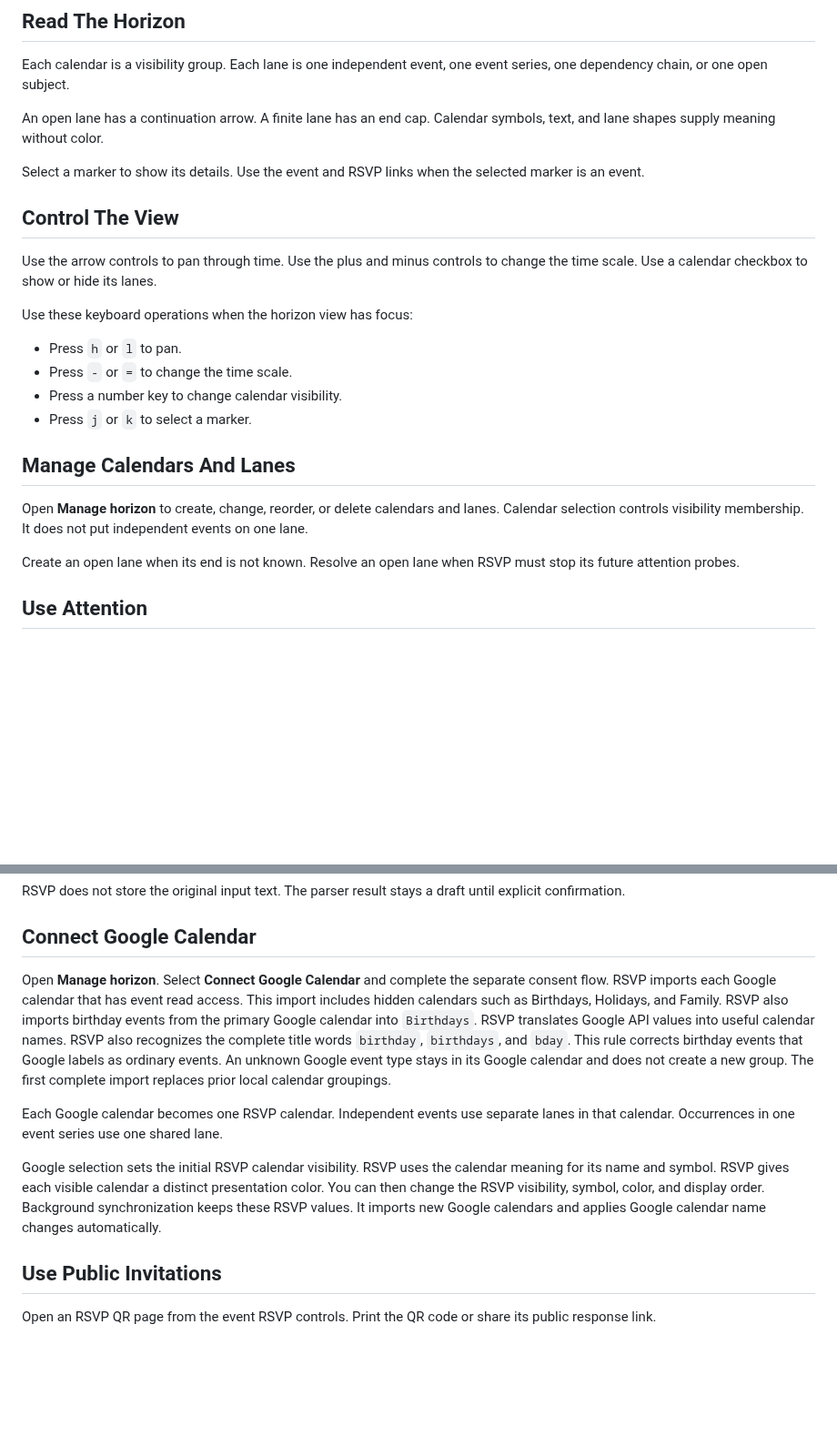
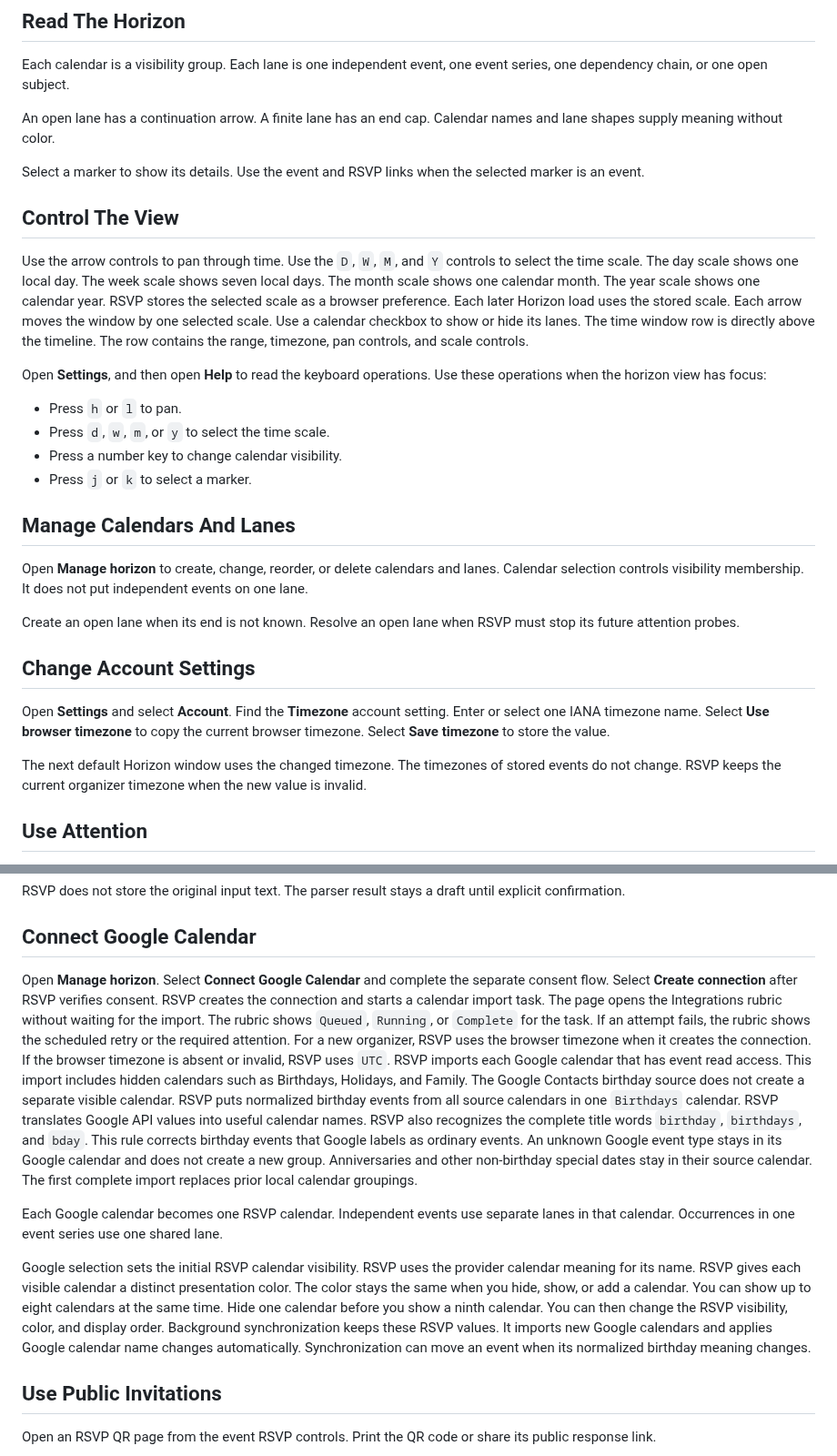
Before and after one commit to MarcoPoloResearchLab/RSVP, a Markdown page: USER_GUIDE.md, 2 parts joined by grey strips. Shown at 91% size. GitHub-like rendering; blank space fills up the shorter version.

Commit message:
feat: add horizon scales and asynchronous calendar sync

```diff
--- a/USER_GUIDE.md
+++ b/USER_GUIDE.md
@@ -10,7 +10,7 @@ Each lane is one independent event, one event series, one dependency chain, or o
 
 An open lane has a continuation arrow.
 A finite lane has an end cap.
-Calendar symbols, text, and lane shapes supply meaning without color.
+Calendar names and lane shapes supply meaning without color.
 
 Select a marker to show its details.
 Use the event and RSVP links when the selected marker is an event.
@@ -18,13 +18,23 @@ Use the event and RSVP links when the selected marker is an event.
 ## Control The View
 
 Use the arrow controls to pan through time.
-Use the plus and minus controls to change the time scale.
+Use the `D`, `W`, `M`, and `Y` controls to select the time scale.
+The day scale shows one local day.
+The week scale shows seven local days.
+The month scale shows one calendar month.
+The year scale shows one calendar year.
+RSVP stores the selected scale as a browser preference.
+Each later Horizon load uses the stored scale.
+Each arrow moves the window by one selected scale.
 Use a calendar checkbox to show or hide its lanes.
+The time window row is directly above the timeline.
+The row contains the range, timezone, pan controls, and scale controls.
 
-Use these keyboard operations when the horizon view has focus:
+Open **Settings**, and then open **Help** to read the keyboard operations.
+Use these operations when the horizon view has focus:
 
 - Press `h` or `l` to pan.
-- Press `-` or `=` to change the time scale.
+- Press `d`, `w`, `m`, or `y` to select the time scale.
 - Press a number key to change calendar visibility.
 - Press `j` or `k` to select a marker.
 
@@ -36,6 +46,18 @@ It does not put independent events on one lane.
 
 Create an open lane when its end is not known.
 Resolve an open lane when RSVP must stop its future attention probes.
+
+## Change Account Settings
+
+Open **Settings** and select **Account**.
+Find the **Timezone** account setting.
+Enter or select one IANA timezone name.
+Select **Use browser timezone** to copy the current browser timezone.
+Select **Save timezone** to store the value.
+
+The next default Horizon window uses the changed timezone.
+The timezones of stored events do not change.
+RSVP keeps the current organizer timezone when the new value is invalid.
 
 ## Use Attention
 
@@ -80,13 +102,22 @@ The parser result stays a draft until explicit confirmation.
 
 Open **Manage horizon**.
 Select **Connect Google Calendar** and complete the separate consent flow.
+Select **Create connection** after RSVP verifies consent.
+RSVP creates the connection and starts a calendar import task.
+The page opens the Integrations rubric without waiting for the import.
+The rubric shows `Queued`, `Running`, or `Complete` for the task.
+If an attempt fails, the rubric shows the scheduled retry or the required attention.
+For a new organizer, RSVP uses the browser timezone when it creates the connection.
+If the browser timezone is absent or invalid, RSVP uses `UTC`.
 RSVP imports each Google calendar that has event read access.
 This import includes hidden calendars such as Birthdays, Holidays, and Family.
-RSVP also imports birthday events from the primary Google calendar into `Birthdays`.
+The Google Contacts birthday source does not create a separate visible calendar.
+RSVP puts normalized birthday events from all source calendars in one `Birthdays` calendar.
 RSVP translates Google API values into useful calendar names.
 RSVP also recognizes the complete title words `birthday`, `birthdays`, and `bday`.
 This rule corrects birthday events that Google labels as ordinary events.
 An unknown Google event type stays in its Google calendar and does not create a new group.
+Anniversaries and other non-birthday special dates stay in their source calendar.
 The first complete import replaces prior local calendar groupings.
 
 Each Google calendar becomes one RSVP calendar.
@@ -94,11 +125,15 @@ Independent events use separate lanes in that calendar.
 Occurrences in one event series use one shared lane.
 
 Google selection sets the initial RSVP calendar visibility.
-RSVP uses the calendar meaning for its name and symbol.
+RSVP uses the provider calendar meaning for its name.
 RSVP gives each visible calendar a distinct presentation color.
-You can then change the RSVP visibility, symbol, color, and display order.
+The color stays the same when you hide, show, or add a calendar.
+You can show up to eight calendars at the same time.
+Hide one calendar before you show a ninth calendar.
+You can then change the RSVP visibility, color, and display order.
 Background synchronization keeps these RSVP values.
 It imports new Google calendars and applies Google calendar name changes automatically.
+Synchronization can move an event when its normalized birthday meaning changes.
 
 ## Use Public Invitations
 
```
